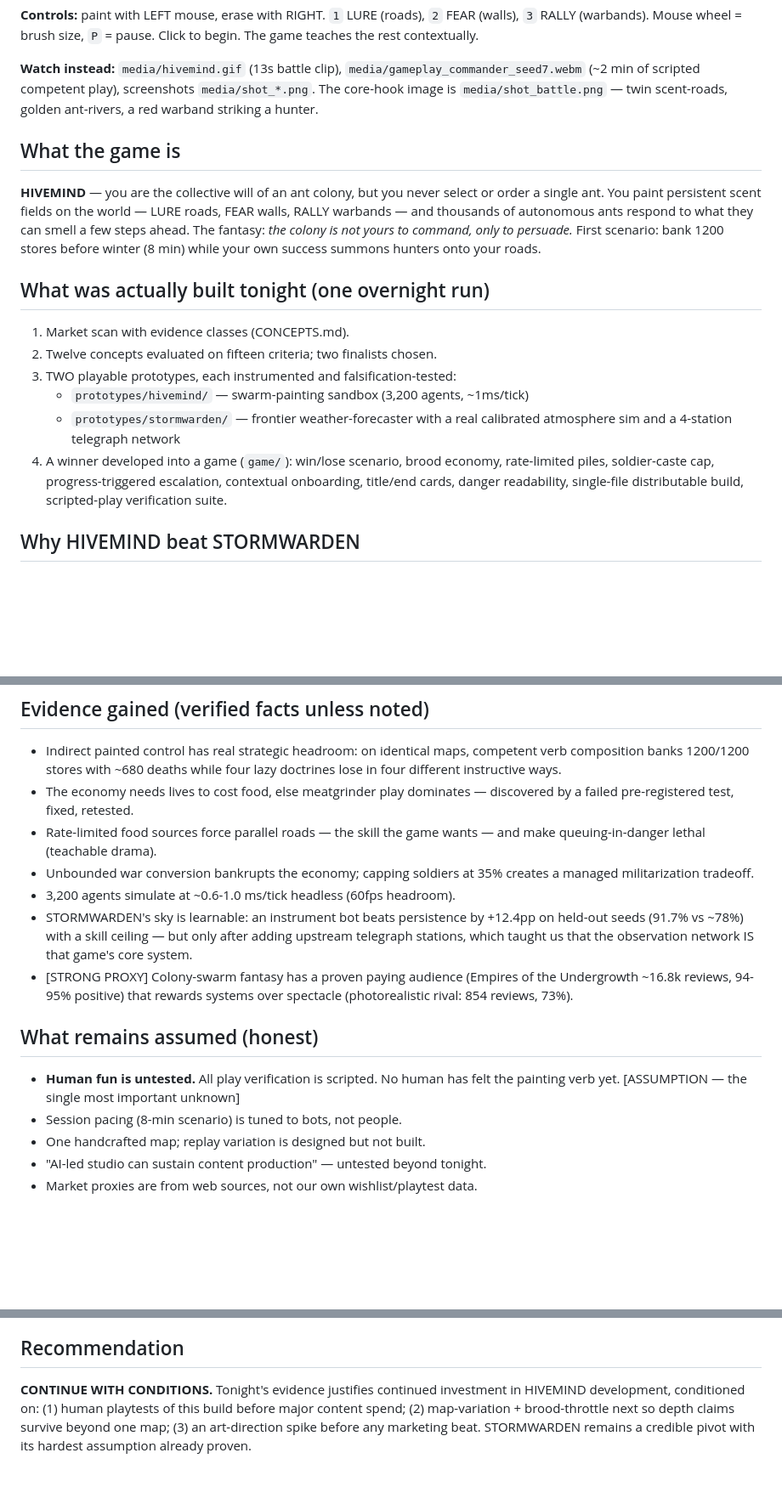
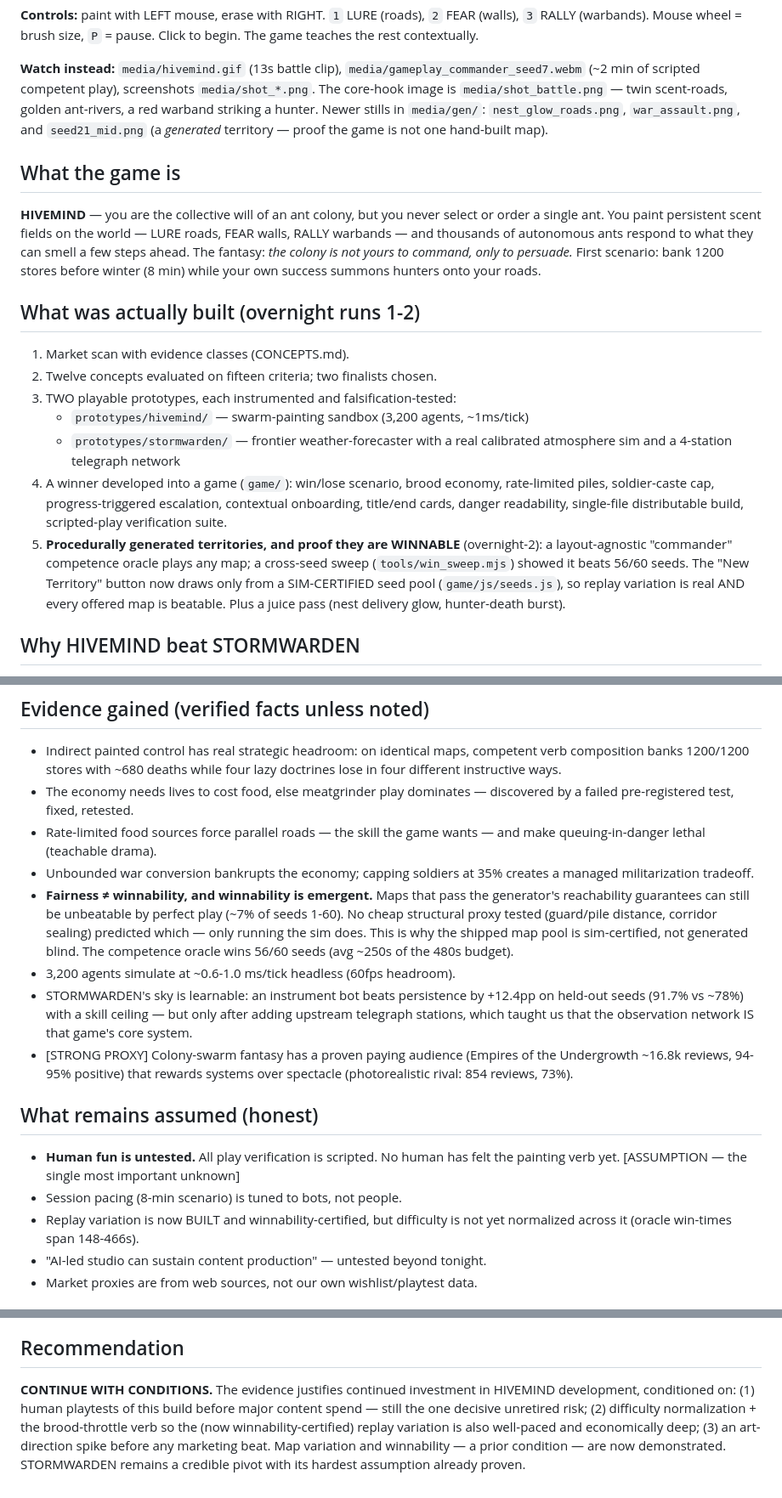
Before and after one commit to Tervise6de/GAIME, a Markdown page: MORNING_REPORT.md, 3 parts joined by grey strips. Shown at 85% size. GitHub-like rendering; blank space fills up the shorter version.

Commit message:
Refresh MORNING_REPORT with overnight-2 winnability evidence + certified pool

```diff
--- a/MORNING_REPORT.md
+++ b/MORNING_REPORT.md
@@ -19,7 +19,9 @@ pause. Click to begin. The game teaches the rest contextually.
 `media/gameplay_commander_seed7.webm` (~2 min of scripted competent play),
 screenshots `media/shot_*.png`. The core-hook image is
 `media/shot_battle.png` — twin scent-roads, golden ant-rivers, a red
-warband striking a hunter.
+warband striking a hunter. Newer stills in `media/gen/`:
+`nest_glow_roads.png`, `war_assault.png`, and `seed21_mid.png` (a *generated*
+territory — proof the game is not one hand-built map).
 
 ## What the game is
 
@@ -31,7 +33,7 @@ fantasy: *the colony is not yours to command, only to persuade.* First
 scenario: bank 1200 stores before winter (8 min) while your own success
 summons hunters onto your roads.
 
-## What was actually built tonight (one overnight run)
+## What was actually built (overnight runs 1-2)
 
 1. Market scan with evidence classes (CONCEPTS.md).
 2. Twelve concepts evaluated on fifteen criteria; two finalists chosen.
@@ -43,6 +45,12 @@ summons hunters onto your roads.
    economy, rate-limited piles, soldier-caste cap, progress-triggered
    escalation, contextual onboarding, title/end cards, danger readability,
    single-file distributable build, scripted-play verification suite.
+5. **Procedurally generated territories, and proof they are WINNABLE**
+   (overnight-2): a layout-agnostic "commander" competence oracle plays any
+   map; a cross-seed sweep (`tools/win_sweep.mjs`) showed it beats 56/60
+   seeds. The "New Territory" button now draws only from a SIM-CERTIFIED seed
+   pool (`game/js/seeds.js`), so replay variation is real AND every offered
+   map is beatable. Plus a juice pass (nest delivery glow, hunter-death burst).
 
 ## Why HIVEMIND beat STORMWARDEN
 
@@ -66,6 +74,12 @@ assumption (a learnable-but-not-trivial sky) is already de-risked.
   wants — and make queuing-in-danger lethal (teachable drama).
 - Unbounded war conversion bankrupts the economy; capping soldiers at 35%
   creates a managed militarization tradeoff.
+- **Fairness ≠ winnability, and winnability is emergent.** Maps that pass
+  the generator's reachability guarantees can still be unbeatable by perfect
+  play (~7% of seeds 1-60). No cheap structural proxy tested (guard/pile
+  distance, corridor sealing) predicted which — only running the sim does.
+  This is why the shipped map pool is sim-certified, not generated blind. The
+  competence oracle wins 56/60 seeds (avg ~250s of the 480s budget).
 - 3,200 agents simulate at ~0.6-1.0 ms/tick headless (60fps headroom).
 - STORMWARDEN's sky is learnable: an instrument bot beats persistence by
   +12.4pp on held-out seeds (91.7% vs ~78%) with a skill ceiling — but
@@ -81,7 +95,8 @@ assumption (a learnable-but-not-trivial sky) is already de-risked.
   has felt the painting verb yet. [ASSUMPTION — the single most important
   unknown]
 - Session pacing (8-min scenario) is tuned to bots, not people.
-- One handcrafted map; replay variation is designed but not built.
+- Replay variation is now BUILT and winnability-certified, but difficulty is
+  not yet normalized across it (oracle win-times span 148-466s).
 - "AI-led studio can sustain content production" — untested beyond tonight.
 - Market proxies are from web sources, not our own wishlist/playtest data.
 
@@ -128,9 +143,11 @@ quit citing "ants won't obey" after onboarding.
 
 ## Recommendation
 
-**CONTINUE WITH CONDITIONS.** Tonight's evidence justifies continued
-investment in HIVEMIND development, conditioned on: (1) human playtests of
-this build before major content spend; (2) map-variation + brood-throttle
-next so depth claims survive beyond one map; (3) an art-direction spike
-before any marketing beat. STORMWARDEN remains a credible pivot with its
-hardest assumption already proven.
+**CONTINUE WITH CONDITIONS.** The evidence justifies continued investment in
+HIVEMIND development, conditioned on: (1) human playtests of this build before
+major content spend — still the one decisive unretired risk; (2) difficulty
+normalization + the brood-throttle verb so the (now winnability-certified)
+replay variation is also well-paced and economically deep; (3) an
+art-direction spike before any marketing beat. Map variation and winnability —
+a prior condition — are now demonstrated. STORMWARDEN remains a credible pivot
+with its hardest assumption already proven.
```
